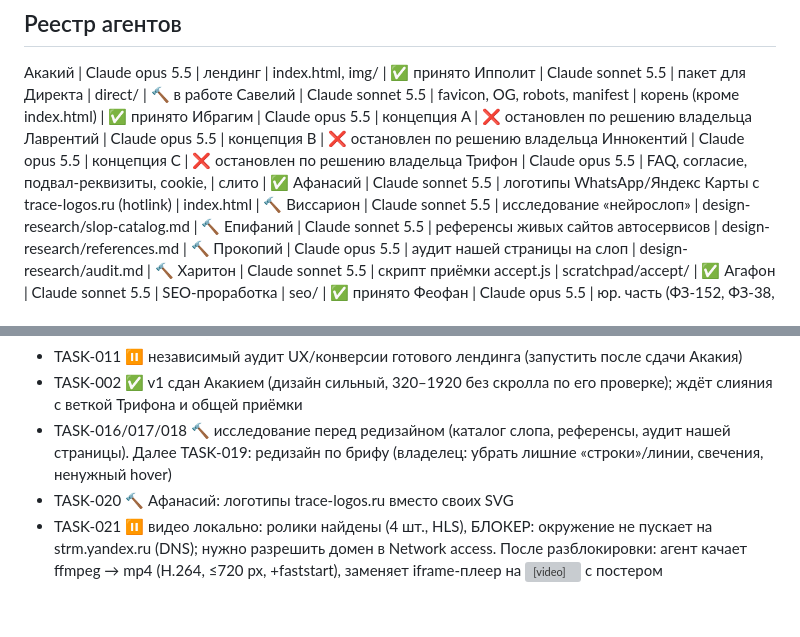
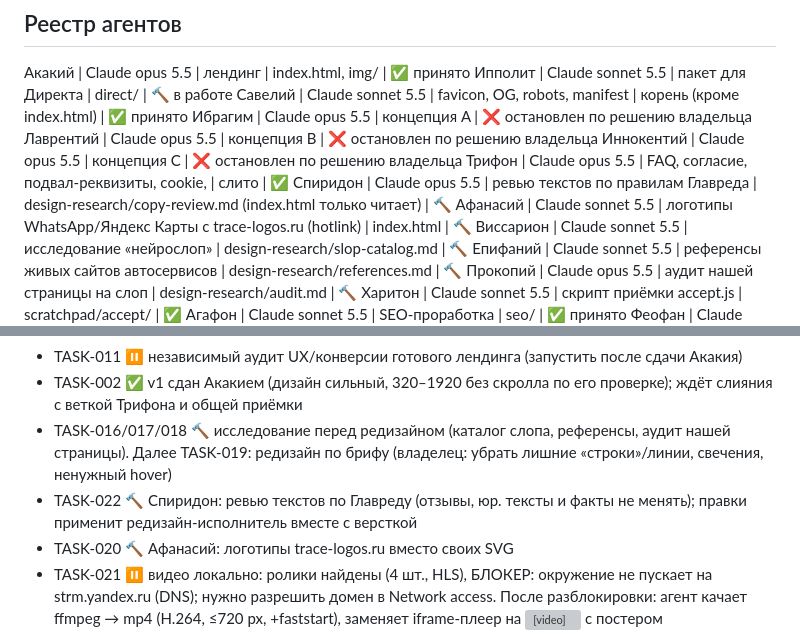
Before and after one commit to arturablyazov5-glitch/avto, a Markdown page: PROGRESS.md, 2 parts joined by grey strips. Drawn GitHub-style; blank space fills up the shorter version; grey boxes are pictures that could not be loaded.

Commit message:
Progress: copy review agent
Co-Authored-By: Claude Sonnet 5.5 <noreply@anthropic.com>
Claude-Session: https://claude.ai/code/session_017BXa71b73UhDtj3m9oihJN

```diff
--- a/PROGRESS.md
+++ b/PROGRESS.md
@@ -17,6 +17,7 @@
 Лаврентий | Claude opus 5.5 | концепция B | ❌ остановлен по решению владельца
 Иннокентий | Claude opus 5.5 | концепция C | ❌ остановлен по решению владельца
 Трифон | Claude opus 5.5 | FAQ, согласие, подвал-реквизиты, cookie, <head> | слито | ✅
+Спиридон | Claude opus 5.5 | ревью текстов по правилам Главреда | design-research/copy-review.md (index.html только читает) | 🔨
 Афанасий | Claude sonnet 5.5 | логотипы WhatsApp/Яндекс Карты с trace-logos.ru (hotlink) | index.html | 🔨
 Виссарион | Claude sonnet 5.5 | исследование «нейрослоп» | design-research/slop-catalog.md | 🔨
 Епифаний | Claude sonnet 5.5 | референсы живых сайтов автосервисов | design-research/references.md | 🔨
@@ -34,6 +35,7 @@
 - TASK-011 ⏸ независимый аудит UX/конверсии готового лендинга (запустить после сдачи Акакия)
 - TASK-002 ✅ v1 сдан Акакием (дизайн сильный, 320–1920 без скролла по его проверке); ждёт слияния с веткой Трифона и общей приёмки
 - TASK-016/017/018 🔨 исследование перед редизайном (каталог слопа, референсы, аудит нашей страницы). Далее TASK-019: редизайн по брифу (владелец: убрать лишние «строки»/линии, свечения, ненужный hover)
+- TASK-022 🔨 Спиридон: ревью текстов по Главреду (отзывы, юр. тексты и факты не менять); правки применит редизайн-исполнитель вместе с версткой
 - TASK-020 🔨 Афанасий: логотипы trace-logos.ru вместо своих SVG
 - TASK-021 ⏸ видео локально: ролики найдены (4 шт., HLS), БЛОКЕР: окружение не пускает на strm.yandex.ru (DNS); нужно разрешить домен в Network access. После разблокировки: агент качает ffmpeg → mp4 (H.264, ≤720 px, +faststart), заменяет iframe-плеер на <video> с постером
 - TASK-014 ✅ скорость: шрифт Russo One перенесён на свой хостинг (fonts/), нет внешних запросов; замер после (gzip, 4G/CPU×4): FCP ~0,65 с, LCP ~0,95 с, CLS 0, load ~1,0 с, 6 запросов, ~164 КБ на первую загрузку. Замер до: мобильный 4G/CPU×4: FCP 1.0 с, LCP 1.1 с, CLS 0, load 1.4 с, 8 запросов (шрифт Russo One с Google Fonts, hero 46 КБ). Планируемые улучшения: self-host шрифта, preconnect, defer iframe; после слияния
```
